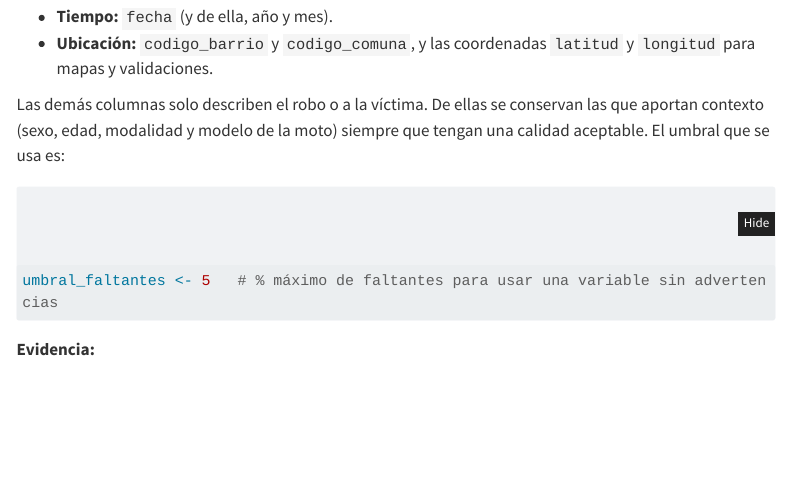
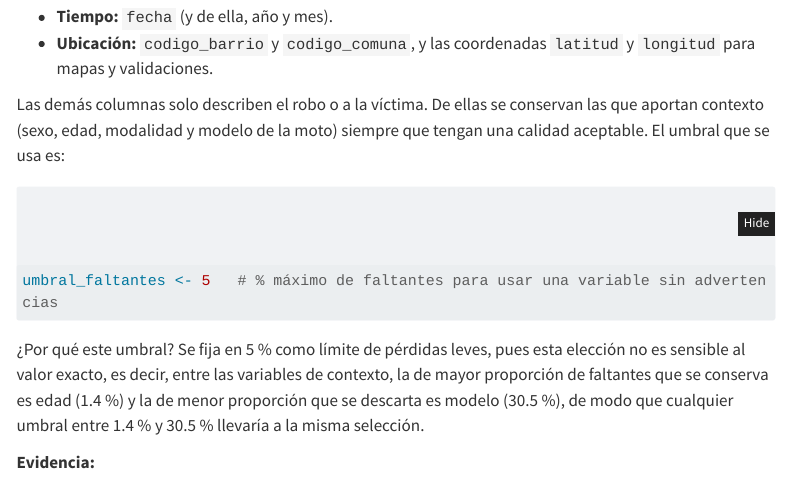
Before and after one commit to Din0Dan1/hurto-motos-bayes, a Quarto document (scripts/01_limpieza.qmd): the page in a window 1100 px wide, from 4760 px down. Rendered offline with R 4.5, knitr and Pandoc in place of Quarto, with nearby package versions; some code elsewhere in the file could not run offline; menus at the side of the page are left out; long lines of code are wrapped.

Commit message:
Justificación umbral

````diff
--- a/scripts/01_limpieza.qmd
+++ b/scripts/01_limpieza.qmd
@@ -139,6 +139,10 @@ Las demás columnas solo describen el robo o a la víctima. De ellas se conserva
 ```{r}
 umbral_faltantes <- 5   # % máximo de faltantes para usar una variable sin advertencias
 ```
+
+¿Por qué este umbral? Se fija en 5 % como límite de pérdidas leves, pues esta elección no es sensible al valor exacto, es decir, entre las variables de contexto, la de mayor proporción de faltantes que se conserva es edad (1.4 %) y la de menor proporción que se descarta es modelo (30.5 %), de modo que cualquier umbral entre 1.4 % y 30.5 % llevaría a la misma selección.
+
+
 
 **Evidencia:**
 
````
Also changed, not shown: scripts/01_limpieza.qmd (2 more changed lines).
